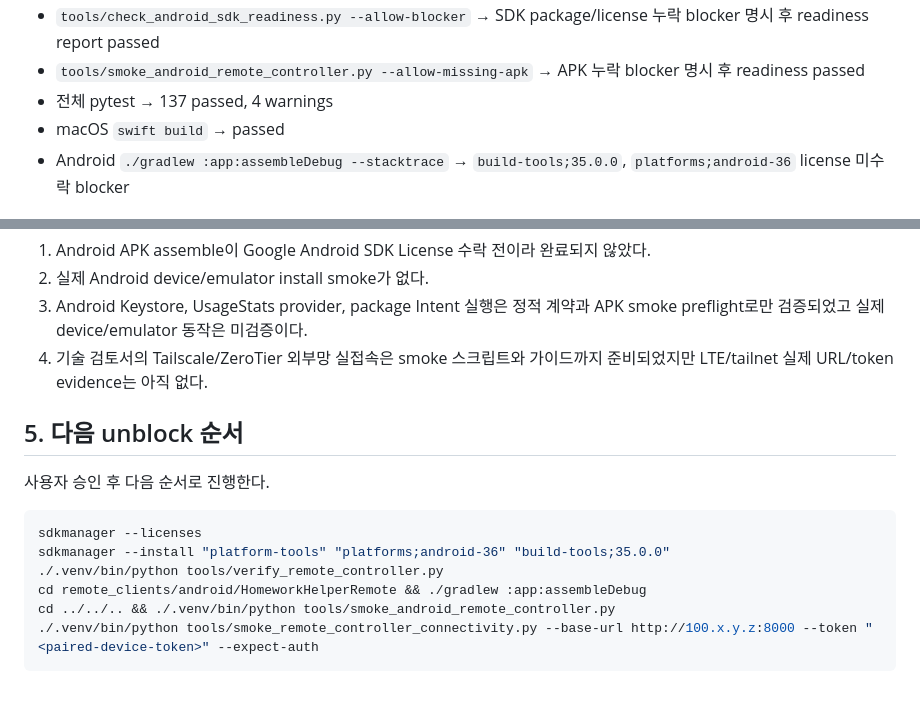
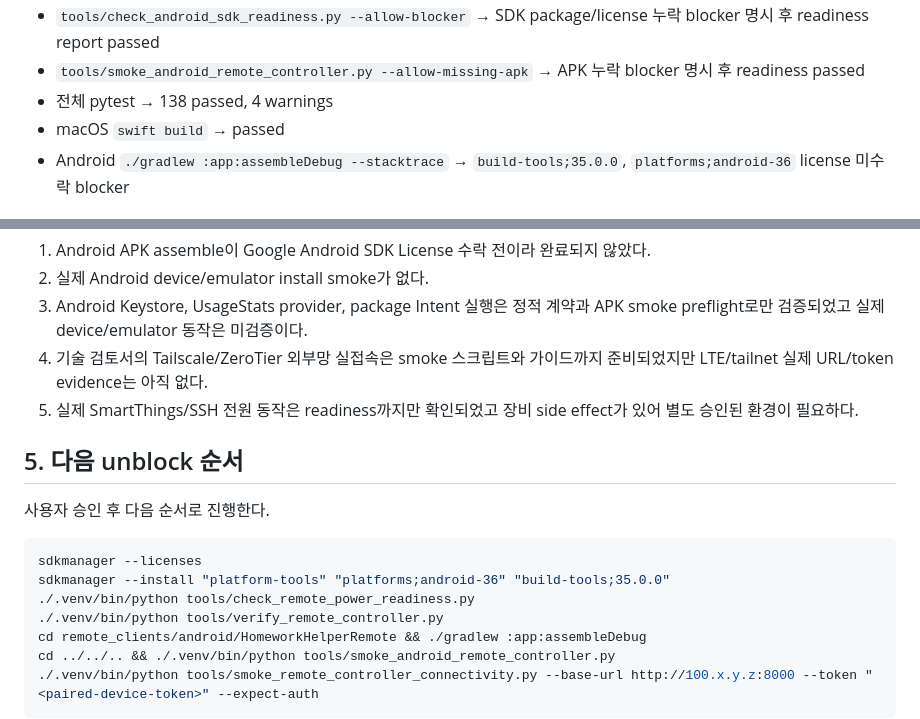
Before and after one commit to lsh930309/HomeworkHelperServer, a Markdown page: remote-controller-completion-audit.md, 2 parts joined by grey strips. GitHub-like rendering; blank space fills up the shorter version.

````diff
--- a/remote-controller-completion-audit.md
+++ b/remote-controller-completion-audit.md
@@ -68,7 +68,7 @@
 - `tools/smoke_remote_controller_connectivity.py --help` 및 verifier contract test → connectivity smoke 진입점 확인
 - `tools/check_android_sdk_readiness.py --allow-blocker` → SDK package/license 누락 blocker 명시 후 readiness report passed
 - `tools/smoke_android_remote_controller.py --allow-missing-apk` → APK 누락 blocker 명시 후 readiness passed
-- 전체 pytest → 137 passed, 4 warnings
+- 전체 pytest → 138 passed, 4 warnings
 - macOS `swift build` → passed
 - Android `./gradlew :app:assembleDebug --stacktrace` → `build-tools;35.0.0`, `platforms;android-36` license 미수락 blocker
 
@@ -82,6 +82,7 @@
 2. 실제 Android device/emulator install smoke가 없다.
 3. Android Keystore, UsageStats provider, package Intent 실행은 정적 계약과 APK smoke preflight로만 검증되었고 실제 device/emulator 동작은 미검증이다.
 4. 기술 검토서의 Tailscale/ZeroTier 외부망 실접속은 smoke 스크립트와 가이드까지 준비되었지만 LTE/tailnet 실제 URL/token evidence는 아직 없다.
+5. 실제 SmartThings/SSH 전원 동작은 readiness까지만 확인되었고 장비 side effect가 있어 별도 승인된 환경이 필요하다.
 
 ## 5. 다음 unblock 순서
 
@@ -90,6 +91,7 @@
 ```bash
 sdkmanager --licenses
 sdkmanager --install "platform-tools" "platforms;android-36" "build-tools;35.0.0"
+./.venv/bin/python tools/check_remote_power_readiness.py
 ./.venv/bin/python tools/verify_remote_controller.py
 cd remote_clients/android/HomeworkHelperRemote && ./gradlew :app:assembleDebug
 cd ../../.. && ./.venv/bin/python tools/smoke_android_remote_controller.py
````
Also changed, not shown: other parts of remote-controller-completion-audit.md (+3 -3 lines).
